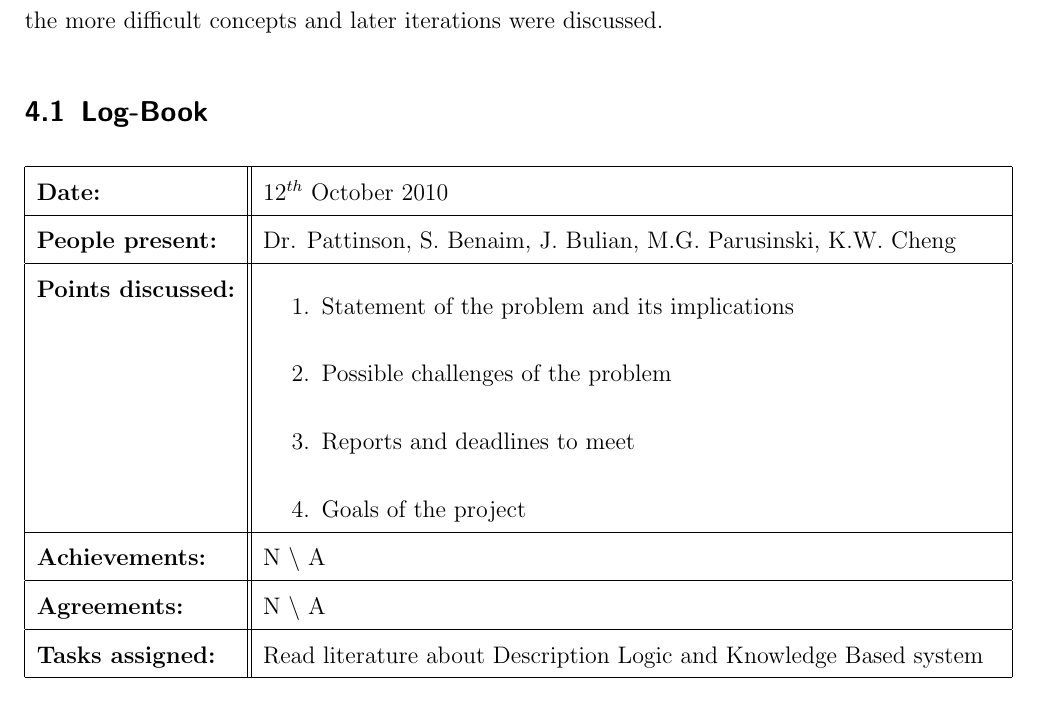
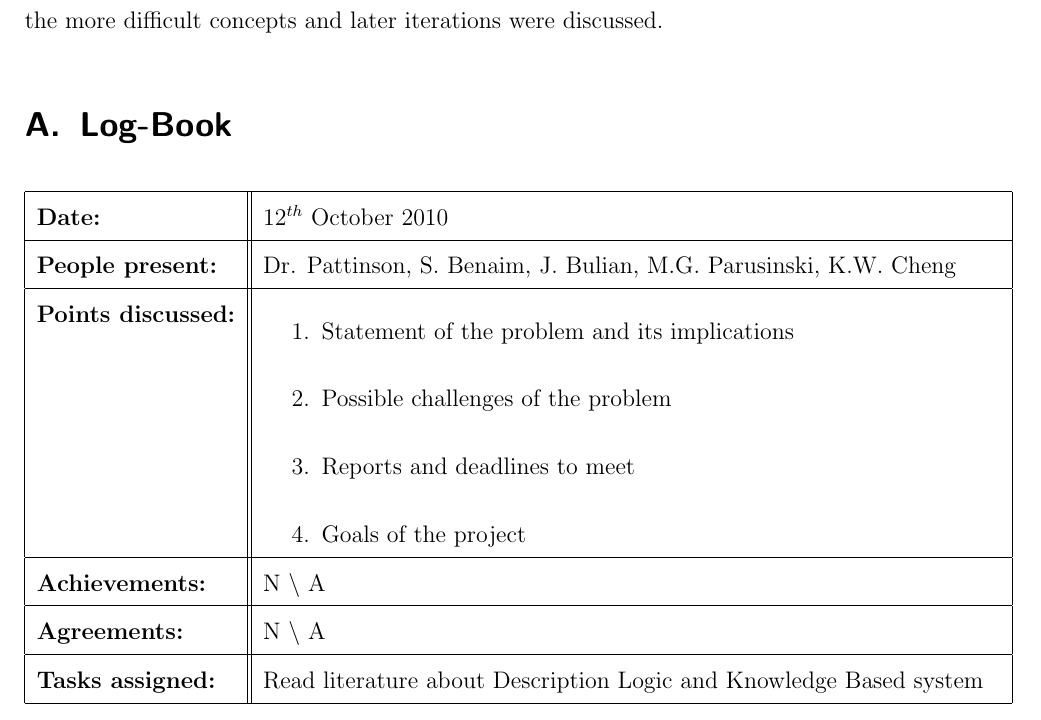
Before and after one commit to j5b/ps-pc, a LaTeX document (validation_report/validation_report.tex): part of page 8 of 27, cut so that both start at the same text. Compiled offline with pdfLaTeX.

Commit message:
Makes the logbook an appendix.

```diff
--- a/validation_report/validation_report.tex
+++ b/validation_report/validation_report.tex
@@ -82,7 +82,8 @@
 \section{Managerial Documentation}
 \input{sagie}
 
-\subsection{Log-Book}
+\appendix
+\section{Log-Book}
 \input{michal}
 
 \end{document}
```
